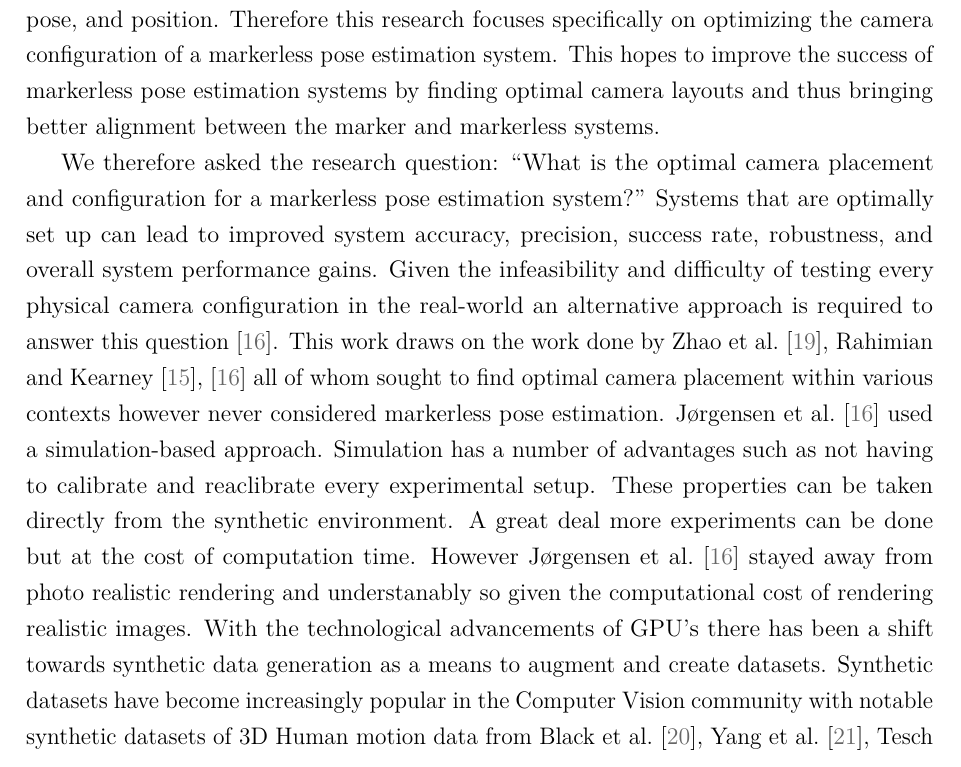
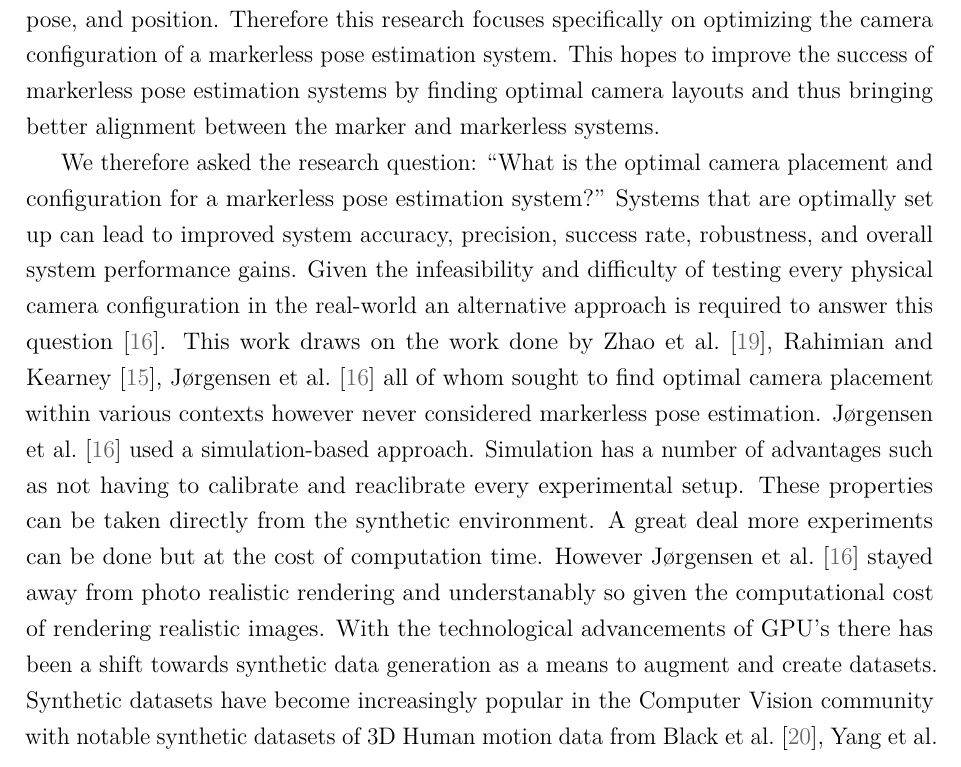
Before and after one commit to K51G1N/MEng, a LaTeX thesis (Thesis/thesis.tex, which reads Thesis/chapters/my_introduction.tex): part of page 14 of 19, cut so that both start at the same text. Compiled offline with pdfLaTeX.

Commit message:
fix: citet

```diff
--- a/Thesis/chapters/my_introduction.tex
+++ b/Thesis/chapters/my_introduction.tex
@@ -34,7 +34,7 @@ Poor configuration and calibration of cameras within a system leads to poor feat
 to improve the success of markerless pose estimation systems by finding optimal camera layouts and thus bringing better alignment between the marker and markerless systems.
 
 We therefore asked the research question: ``What is the optimal camera placement and configuration for a markerless pose estimation system?'' Systems that are optimally set up can lead to improved system accuracy, precision, success rate, robustness, and overall system performance gains. Given the infeasibility and difficulty of testing every physical camera configuration in the real-world an alternative approach is required to answer this question \cite{jorgensen2018simulation}.
-This work draws on the work done by \citet{zhao2013approximate}, \citet{rahimian2016optimal}, \cite{jorgensen2018simulation} all of whom sought to find optimal camera placement within various contexts however never considered markerless pose estimation.
+This work draws on the work done by \citet{zhao2013approximate}, \citet{rahimian2016optimal}, \citet{jorgensen2018simulation} all of whom sought to find optimal camera placement within various contexts however never considered markerless pose estimation.
 \citet{jorgensen2018simulation} used a simulation-based approach. Simulation has a number of advantages such as not having to calibrate and reaclibrate every experimental setup. These properties can be taken directly from the synthetic environment. A great deal more experiments can be done but at the cost of computation time.
 However \citet{jorgensen2018simulation} stayed away from photo realistic rendering and understanably so given the computational cost of rendering realistic images.
 With the technological advancements of GPU's there has been a shift towards synthetic data generation as a means to augment and create datasets. Synthetic datasets have become increasingly popular in the Computer Vision community with notable synthetic datasets of 3D Human motion data from \citet{black2023bedlam, yang2023synbody, tesch2025bedlam2}.
```
